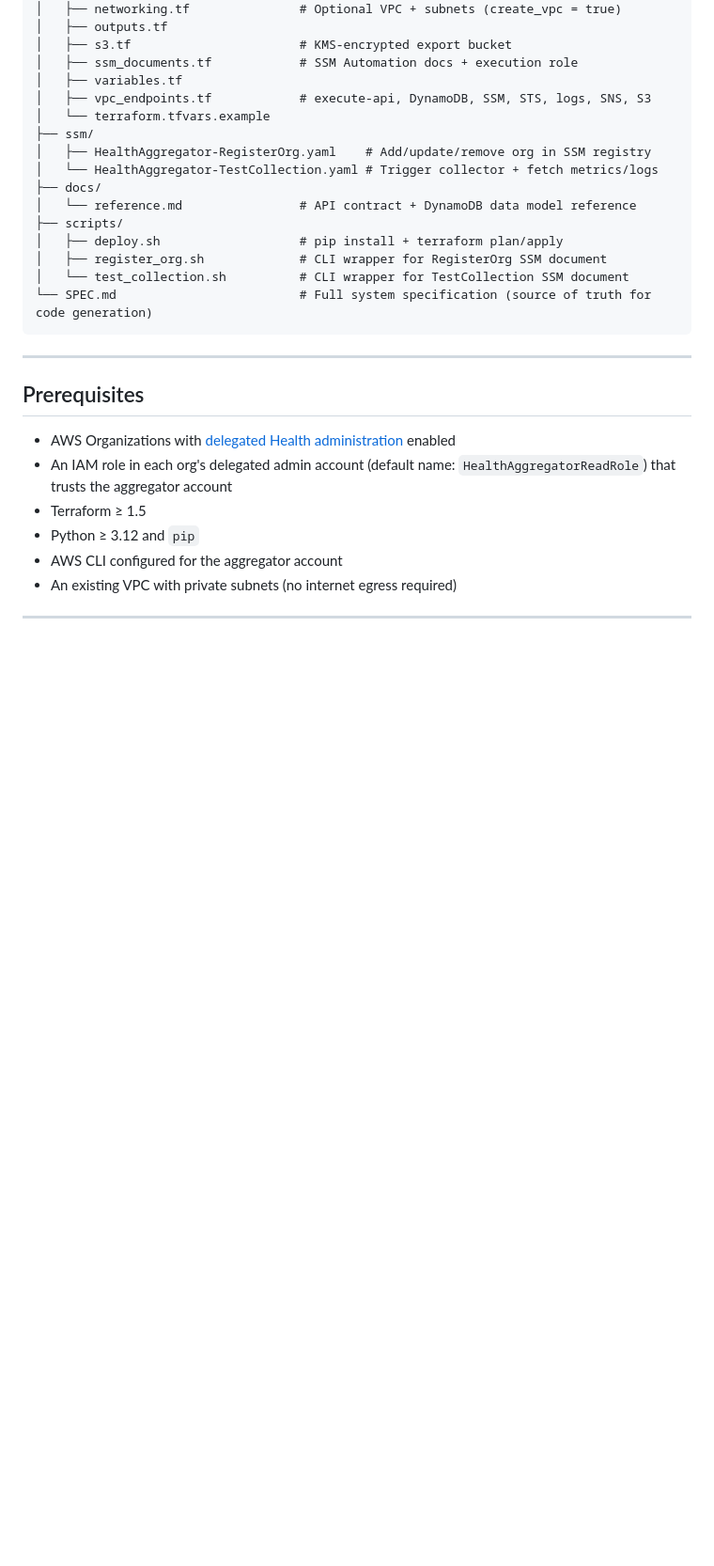
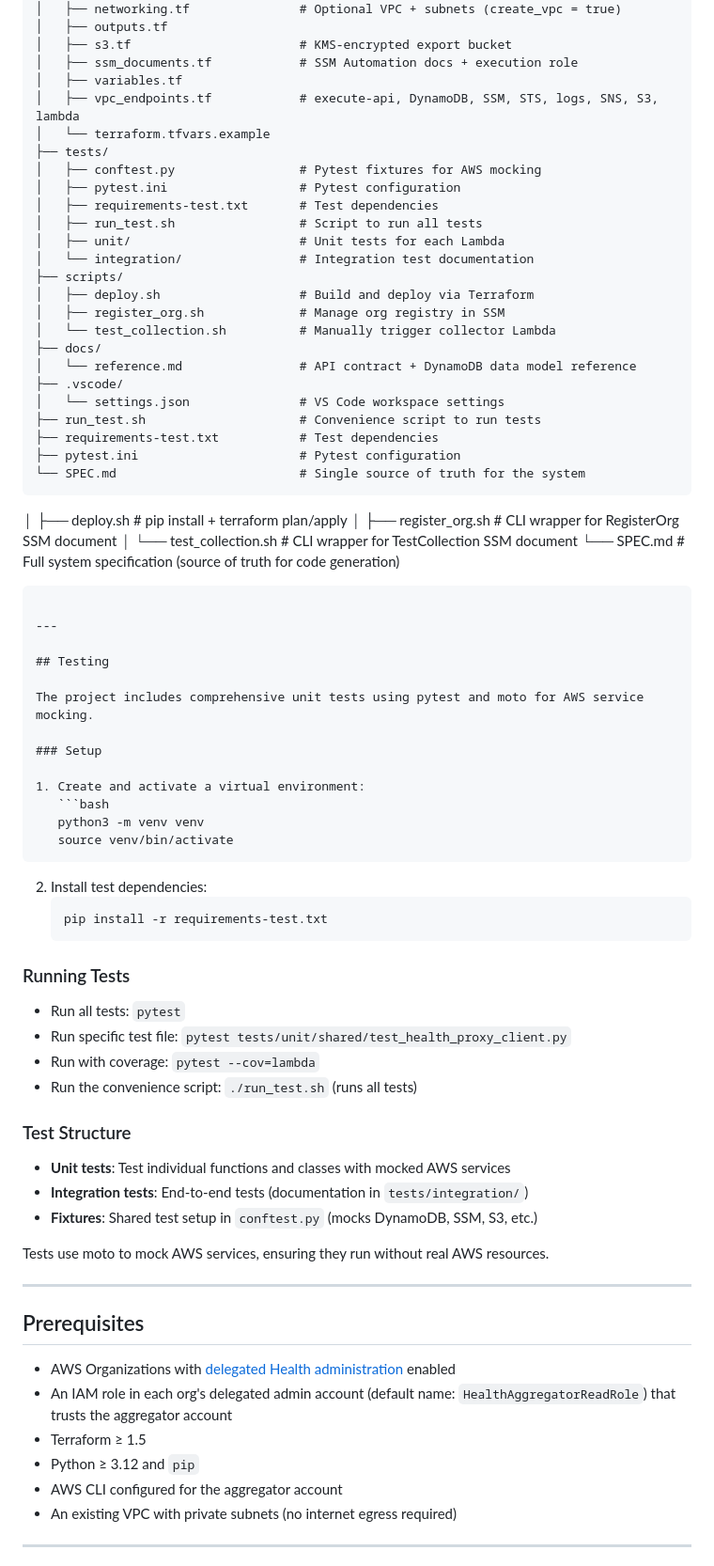
Before and after one commit to chaisquaredx2/aws-health-multi-org-aggregator, a Markdown page: README.md, the part around one of its changes. Shown at 94% size. Drawn GitHub-style; blank space fills up the shorter version.

````diff
--- a/README.md
+++ b/README.md
@@ -90,19 +93,67 @@ aws-health-multi-org-aggregator/
 │   ├── s3.tf                       # KMS-encrypted export bucket
 │   ├── ssm_documents.tf            # SSM Automation docs + execution role
 │   ├── variables.tf
-│   ├── vpc_endpoints.tf            # execute-api, DynamoDB, SSM, STS, logs, SNS, S3
+│   ├── vpc_endpoints.tf            # execute-api, DynamoDB, SSM, STS, logs, SNS, S3, lambda
 │   └── terraform.tfvars.example
-├── ssm/
-│   ├── HealthAggregator-RegisterOrg.yaml    # Add/update/remove org in SSM registry
-│   └── HealthAggregator-TestCollection.yaml # Trigger collector + fetch metrics/logs
+├── tests/
+│   ├── conftest.py                 # Pytest fixtures for AWS mocking
+│   ├── pytest.ini                  # Pytest configuration
+│   ├── requirements-test.txt       # Test dependencies
+│   ├── run_test.sh                 # Script to run all tests
+│   ├── unit/                       # Unit tests for each Lambda
+│   └── integration/                # Integration test documentation
+├── scripts/
+│   ├── deploy.sh                   # Build and deploy via Terraform
+│   ├── register_org.sh             # Manage org registry in SSM
+│   └── test_collection.sh          # Manually trigger collector Lambda
 ├── docs/
 │   └── reference.md                # API contract + DynamoDB data model reference
-├── scripts/
+├── .vscode/
+│   └── settings.json               # VS Code workspace settings
+├── run_test.sh                     # Convenience script to run tests
+├── requirements-test.txt           # Test dependencies
+├── pytest.ini                      # Pytest configuration
+└── SPEC.md                         # Single source of truth for the system
+```
 │   ├── deploy.sh                   # pip install + terraform plan/apply
 │   ├── register_org.sh             # CLI wrapper for RegisterOrg SSM document
 │   └── test_collection.sh          # CLI wrapper for TestCollection SSM document
 └── SPEC.md                         # Full system specification (source of truth for code generation)
 ```
+
+---
+
+## Testing
+
+The project includes comprehensive unit tests using pytest and moto for AWS service mocking.
+
+### Setup
+
+1. Create and activate a virtual environment:
+   ```bash
+   python3 -m venv venv
+   source venv/bin/activate
+   ```
+
+2. Install test dependencies:
+   ```bash
+   pip install -r requirements-test.txt
+   ```
+
+### Running Tests
+
+- Run all tests: `pytest`
+- Run specific test file: `pytest tests/unit/shared/test_health_proxy_client.py`
+- Run with coverage: `pytest --cov=lambda`
+- Run the convenience script: `./run_test.sh` (runs all tests)
+
+### Test Structure
+
+- **Unit tests**: Test individual functions and classes with mocked AWS services
+- **Integration tests**: End-to-end tests (documentation in `tests/integration/`)
+- **Fixtures**: Shared test setup in `conftest.py` (mocks DynamoDB, SSM, S3, etc.)
+
+Tests use moto to mock AWS services, ensuring they run without real AWS resources.
 
 ---
 
````
Also changed, not shown: other parts of README.md (+6 -3 lines), SPEC.md (+92 -2 lines).
